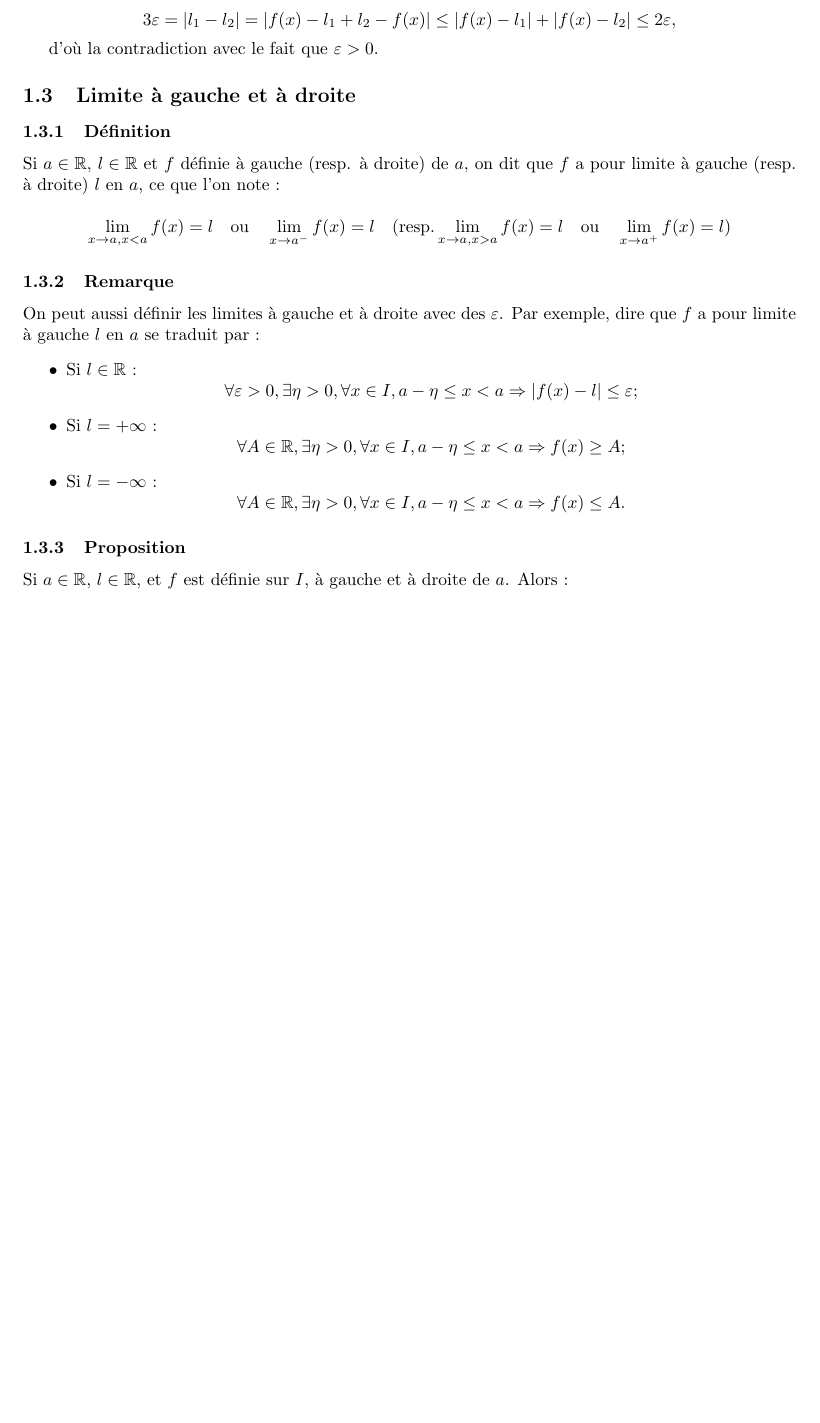
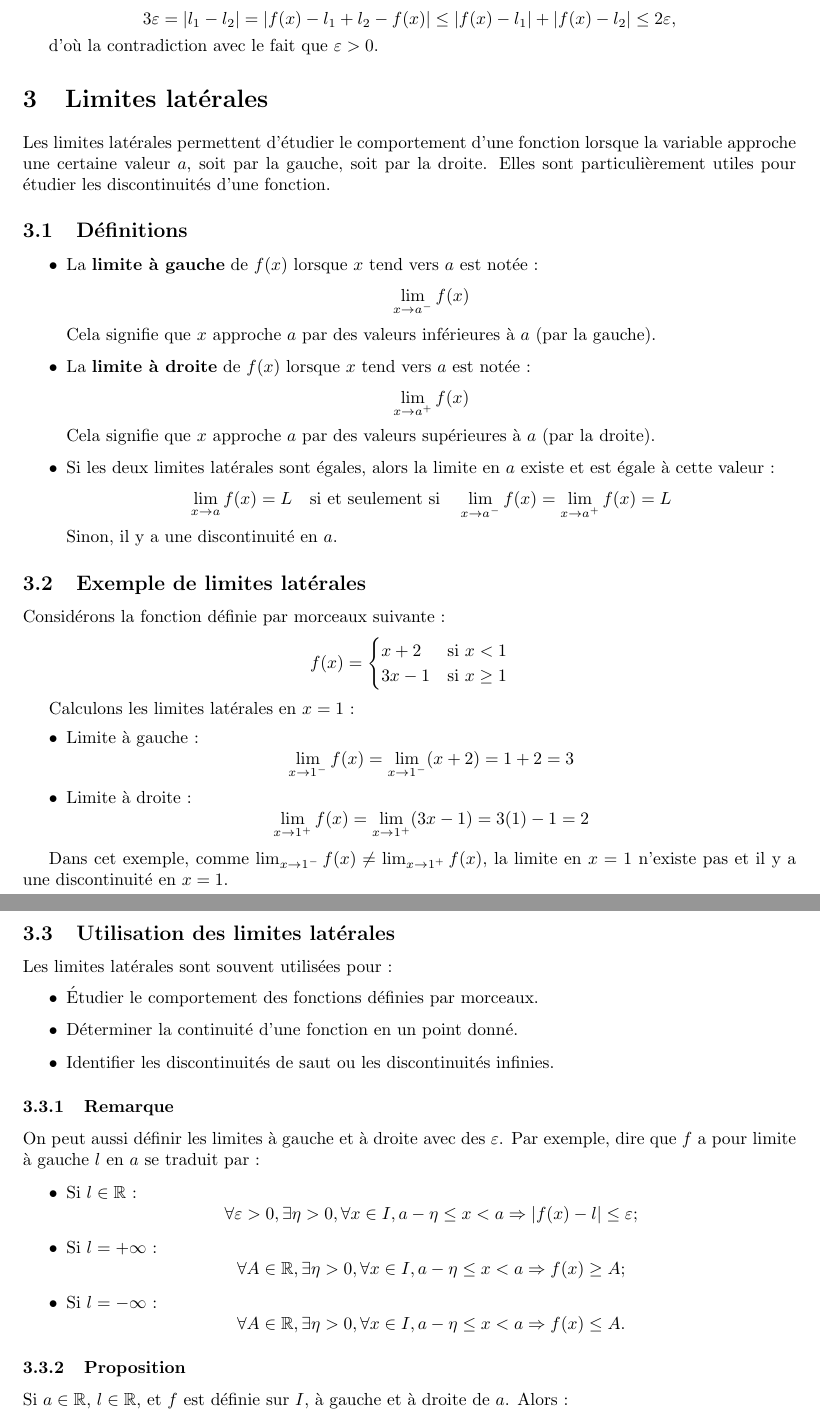
Before and after one commit to GingFreecs5/Math, a LaTeX document (Limites/cours.tex): part of page 3 of 7 before the commit and two parts of pages 4 and 5 of 8 after it, the two joined at a grey line, cut so that both start at the same text, the shorter picture padded with empty space. Compiled offline with pdfLaTeX.

Commit message:
update Limites

```diff
--- a/Limites/cours.tex
+++ b/Limites/cours.tex
@@ -147,13 +215,67 @@
 	\]
 
 	d'où la contradiction avec le fait que $\varepsilon > 0$.
-	\subsection{Limite à gauche et à droite }
-	\subsubsection{Définition}
-	Si $a \in \mathbb{R}$, $l \in \mathbb{R}$ et $f$ définie à gauche (resp. à droite) de $a$, on dit que $f$ a pour limite à gauche (resp. à droite) $l$ en $a$, ce que l’on note :
+\section{Limites latérales}
 
+Les limites latérales permettent d'étudier le comportement d'une fonction lorsque la variable approche une certaine valeur \( a \), soit par la gauche, soit par la droite. Elles sont particulièrement utiles pour étudier les discontinuités d'une fonction.
+
+\subsection{Définitions}
+
+\begin{itemize}
+	\item La \textbf{limite à gauche} de \( f(x) \) lorsque \( x \) tend vers \( a \) est notée :
 	\[
-	\lim_{x \to a, x < a} f(x) = l \quad \text{ou} \quad \lim_{x \to a^-} f(x) = l \quad (\text{resp.} \lim_{x \to a, x > a} f(x) = l \quad \text{ou} \quad \lim_{x \to a^+} f(x) = l)
+	\lim_{x \to a^-} f(x)
 	\]
+	Cela signifie que \( x \) approche \( a \) par des valeurs inférieures à \( a \) (par la gauche).
+
+	\item La \textbf{limite à droite} de \( f(x) \) lorsque \( x \) tend vers \( a \) est notée :
+	\[
+	\lim_{x \to a^+} f(x)
+	\]
+	Cela signifie que \( x \) approche \( a \) par des valeurs supérieures à \( a \) (par la droite).
+
+	\item Si les deux limites latérales sont égales, alors la limite en \( a \) existe et est égale à cette valeur :
+	\[
+	\lim_{x \to a} f(x) = L \quad \text{si et seulement si} \quad \lim_{x \to a^-} f(x) = \lim_{x \to a^+} f(x) = L
+	\]
+	Sinon, il y a une discontinuité en \( a \).
+\end{itemize}
+
+\subsection{Exemple de limites latérales}
+
+Considérons la fonction définie par morceaux suivante :
+\[
+f(x) =
+\begin{cases}
+	x + 2 & \text{si } x < 1 \\
+	3x - 1 & \text{si } x \geq 1
+\end{cases}
+\]
+
+Calculons les limites latérales en \( x = 1 \) :
+\begin{itemize}
+	\item Limite à gauche :
+	\[
+	\lim_{x \to 1^-} f(x) = \lim_{x \to 1^-} (x + 2) = 1 + 2 = 3
+	\]
+	\item Limite à droite :
+	\[
+	\lim_{x \to 1^+} f(x) = \lim_{x \to 1^+} (3x - 1) = 3(1) - 1 = 2
+	\]
+\end{itemize}
+
+Dans cet exemple, comme \( \lim_{x \to 1^-} f(x) \neq \lim_{x \to 1^+} f(x) \), la limite en \( x = 1 \) n'existe pas et il y a une discontinuité en \( x = 1 \).
+
+\subsection{Utilisation des limites latérales}
+
+Les limites latérales sont souvent utilisées pour :
+\begin{itemize}
+	\item Étudier le comportement des fonctions définies par morceaux.
+	\item Déterminer la continuité d'une fonction en un point donné.
+	\item Identifier les discontinuités de saut ou les discontinuités infinies.
+\end{itemize}
+
+
 
 
 
@@ -208,0 +348 @@
+		\item $c \cdot \infty = -\infty$ \quad pour \( c < 0 \)
```
Also changed, not shown: Limites/cours.pdf, Limites/cours.tex (135 more changed lines), 5 other files.
